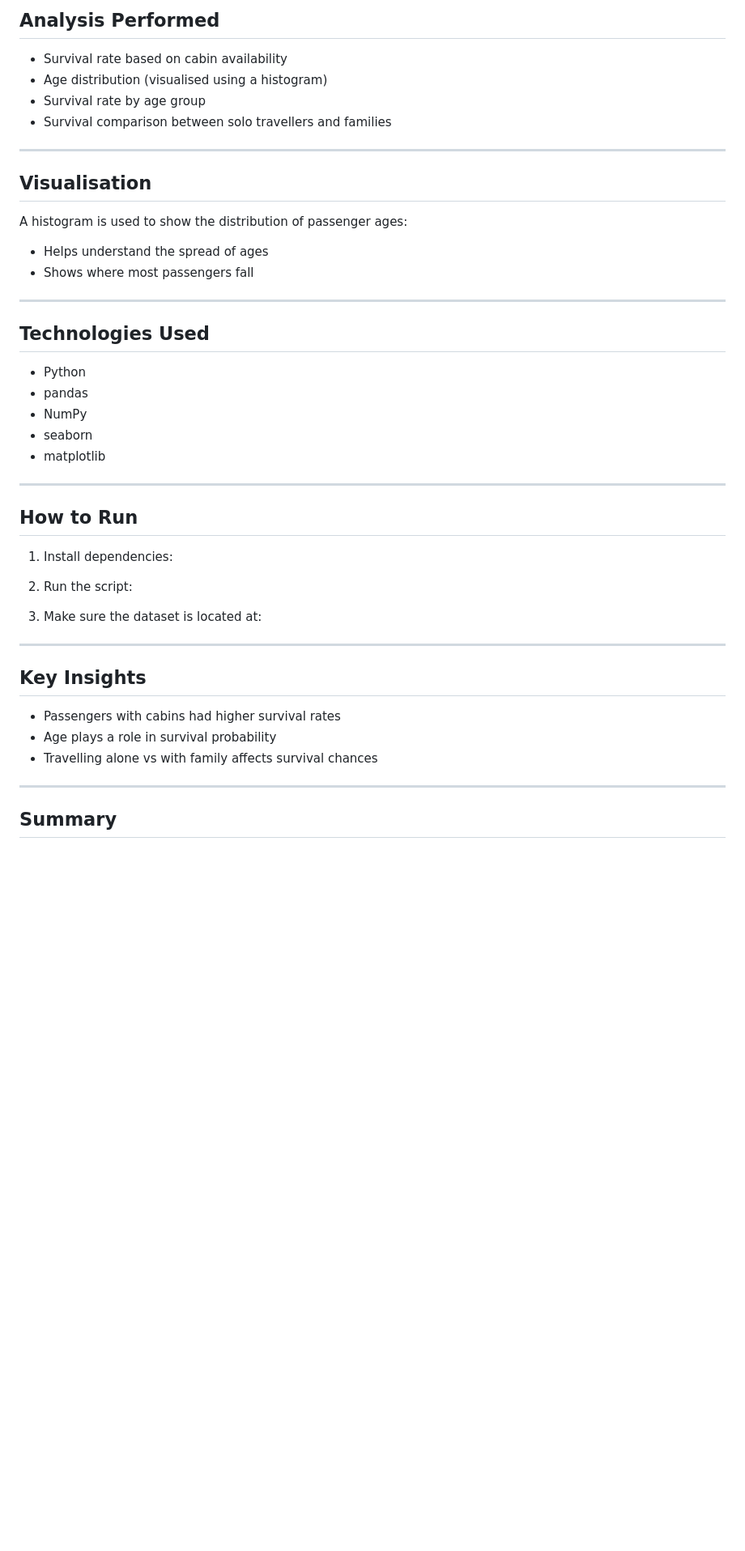
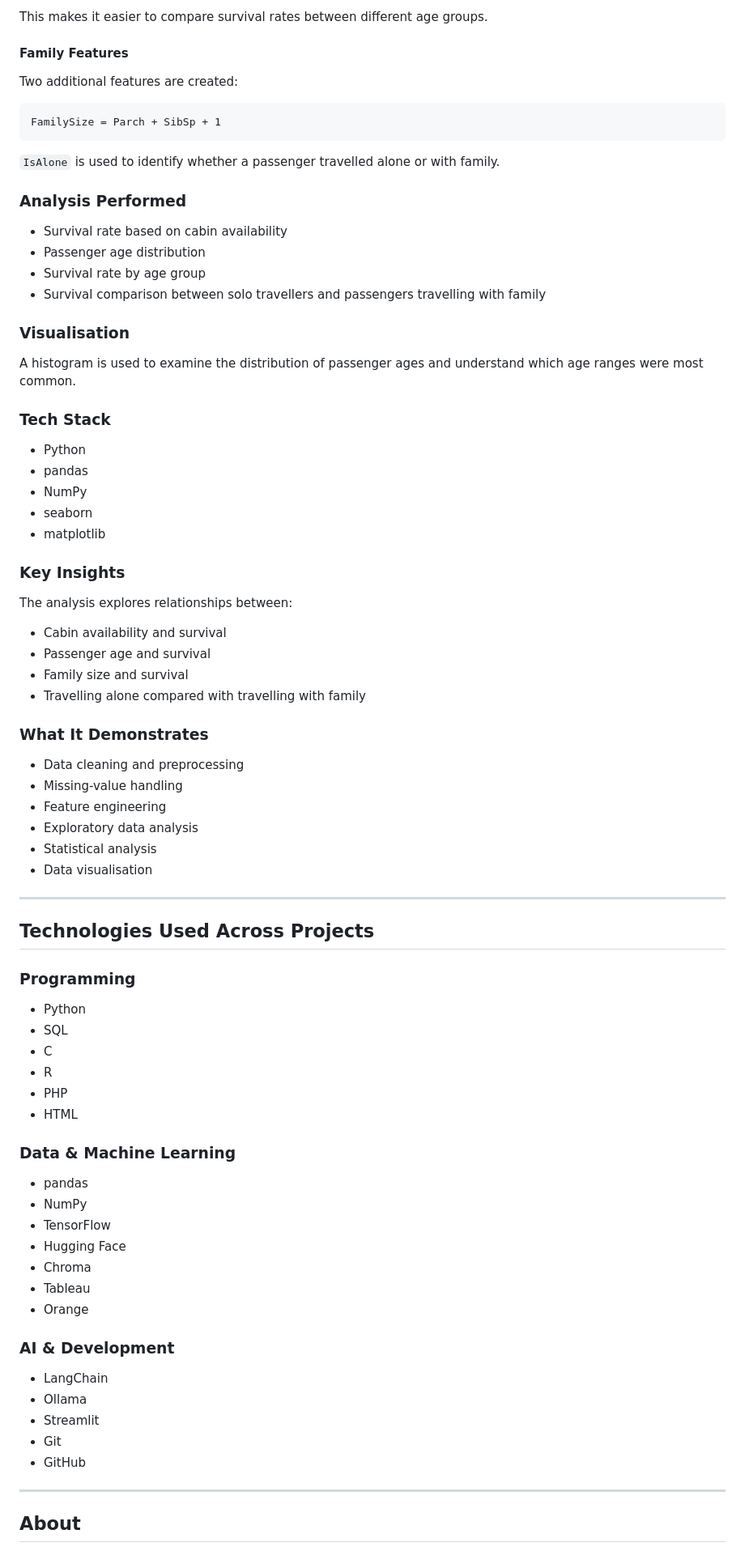
Before and after one commit to AshACxx/AshsProjects, a Markdown page: README.md, the part around one of its changes. Shown at 81% size. Drawn GitHub-style; blank space fills up the shorter version.

````diff
--- a/README.md
+++ b/README.md
@@ -210,23 +210,28 @@ This helps analyse how travelling alone vs with family affects survival.
 
-## Analysis Performed
+This makes it easier to compare survival rates between different age groups.
+
+#### Family Features
+
+Two additional features are created:
+
+```text
+FamilySize = Parch + SibSp + 1
+```
+
+`IsAlone` is used to identify whether a passenger travelled alone or with family.
+
+### Analysis Performed
 
 - Survival rate based on cabin availability
-- Age distribution (visualised using a histogram)
+- Passenger age distribution
 - Survival rate by age group
-- Survival comparison between solo travellers and families
+- Survival comparison between solo travellers and passengers travelling with family
 
----
+### Visualisation
 
-## Visualisation
+A histogram is used to examine the distribution of passenger ages and understand which age ranges were most common.
 
-A histogram is used to show the distribution of passenger ages:
-
-- Helps understand the spread of ages
-- Shows where most passengers fall
-
----
-
-## Technologies Used
+### Tech Stack
 
 - Python
 - pandas
@@ -234,26 +239,56 @@ A histogram is used to show the distribution of passenger ages:
 - seaborn
 - matplotlib
 
----
+### Key Insights
 
-## How to Run
+The analysis explores relationships between:
 
-1. Install dependencies:
+- Cabin availability and survival
+- Passenger age and survival
+- Family size and survival
+- Travelling alone compared with travelling with family
 
-2. Run the script:
+### What It Demonstrates
 
-3. Make sure the dataset is located at:
-
+- Data cleaning and preprocessing
+- Missing-value handling
+- Feature engineering
+- Exploratory data analysis
+- Statistical analysis
+- Data visualisation
 
 ---
 
-## Key Insights
+## Technologies Used Across Projects
 
-- Passengers with cabins had higher survival rates
-- Age plays a role in survival probability
-- Travelling alone vs with family affects survival chances
+### Programming
+
+- Python
+- SQL
+- C
+- R
+- PHP
+- HTML
+
+### Data & Machine Learning
+
+- pandas
+- NumPy
+- TensorFlow
+- Hugging Face
+- Chroma
+- Tableau
+- Orange
+
+### AI & Development
+
+- LangChain
+- Ollama
+- Streamlit
+- Git
+- GitHub
 
 ---
 
-## Summary
+## About
 
````
Also changed, not shown: other parts of README.md (+115 -121 lines).
